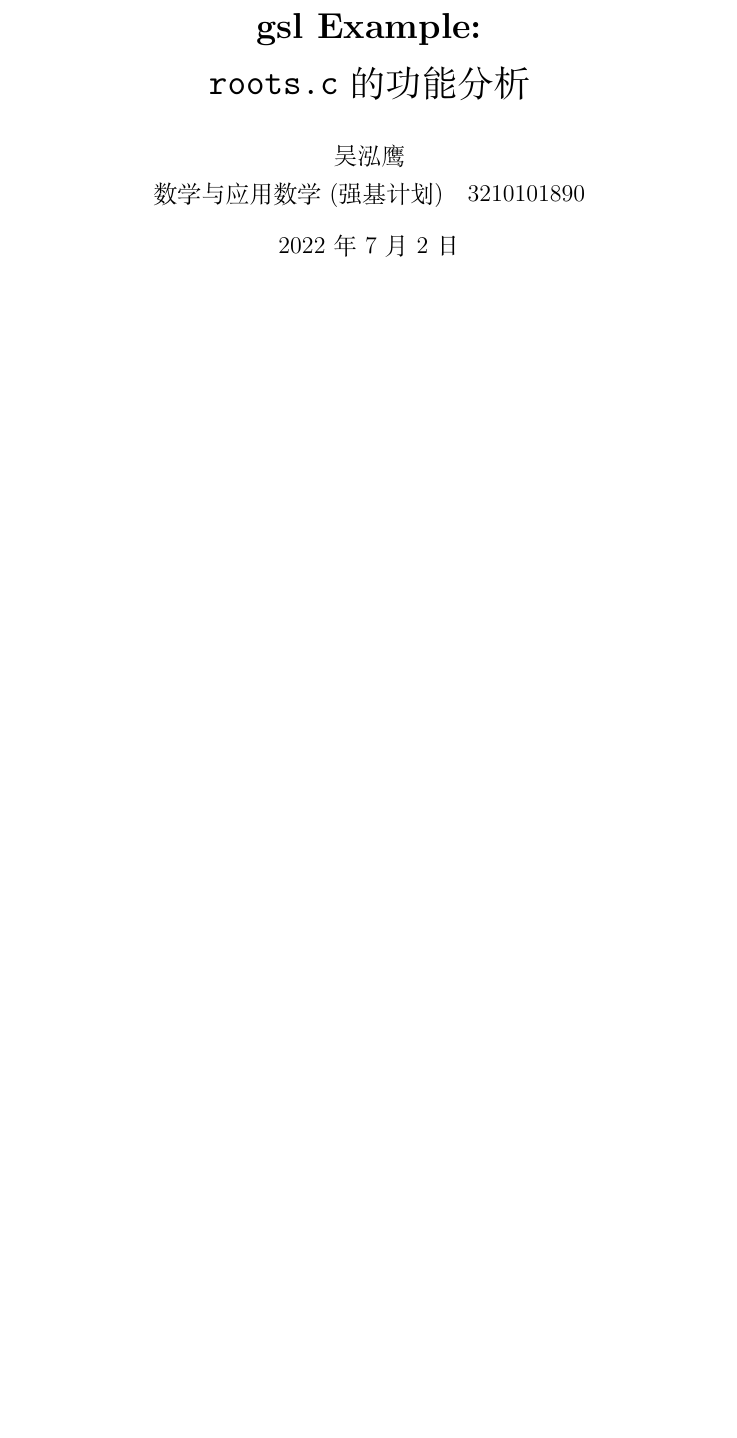
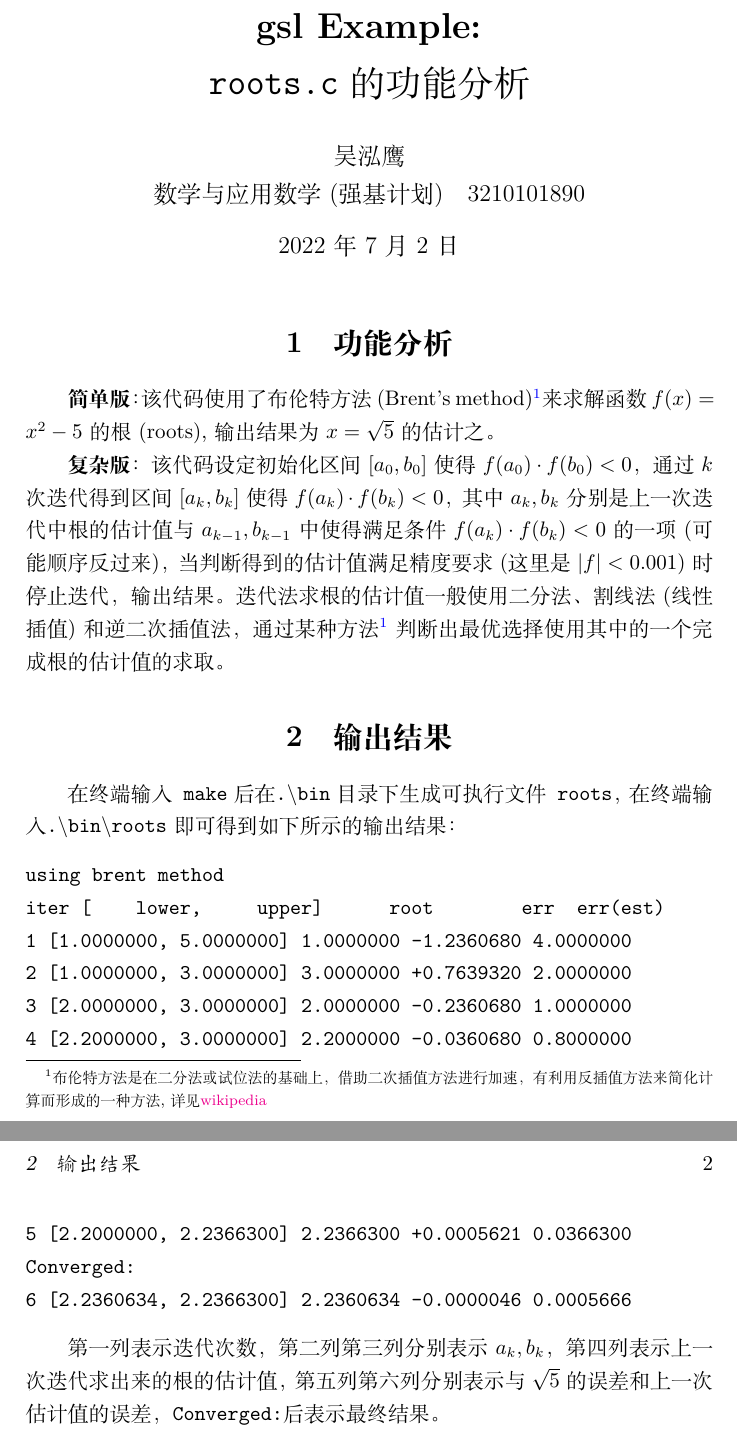
Before and after one commit to kokorokagari/ZJUmathsoft_hw, a LaTeX problem sheet (homework5/find_root/doc/report.tex): part of the page before the commit and two parts of pages 1 and 2 of 2 after it, the two joined at a grey line, cut so that both start at the same text, the shorter picture padded with empty space. Compiled offline with XeLaTeX.

Commit message:
第五次作业

```diff
--- a/homework5/find_root/doc/report.tex
+++ b/homework5/find_root/doc/report.tex
@@ -68,4 +68,26 @@
 \begin{document}
 \maketitle
 
+\section{功能分析}
+\textbf{简单版}：该代码使用了布伦特方法(Brent's method)\footnote{布伦特方法是在二分法或试位法的基础上，借助二次插值方法进行加速，有利用反插值方法来简化计算而形成的一种方法,详见\href{https://en.wikipedia.org/wiki/Brent's_method}{wikipedia}\label{web}}来求解函数$f(x)=x^2-5$的根(roots),输出结果为$x=\sqrt5$的估计之。
+
+\textbf{复杂版}：该代码设定初始化区间$[a_0,b_0]$使得$f(a_0)\cdot f(b_0)<0$，通过$k$次迭代得到区间$[a_k,b_k]$使得$f(a_k)\cdot f(b_k)<0$，其中$a_k,b_k$分别是上一次迭代中根的估计值与$a_{k-1},b_{k-1}$中使得满足条件$f(a_k)\cdot f(b_k)<0$的一项(可能顺序反过来)，当判断得到的估计值满足精度要求(这里是$|f|<0.001$)时停止迭代，输出结果。迭代法求根的估计值一般使用二分法、割线法(线性插值)和逆二次插值法，通过某种方法\textsuperscript{\ref {web}}判断出最优选择使用其中的一个完成根的估计值的求取。
+
+%\section{源码与分析}
+
+\section{输出结果}
+在终端输入\texttt{make}后在\texttt{.$\backslash$bin}目录下生成可执行文件\texttt{roots}，在终端输入\texttt{.$\backslash$bin$\backslash$roots}即可得到如下所示的输出结果：
+\begin{verbatim}
+using brent method
+iter [    lower,     upper]      root        err  err(est)
+1 [1.0000000, 5.0000000] 1.0000000 -1.2360680 4.0000000
+2 [1.0000000, 3.0000000] 3.0000000 +0.7639320 2.0000000
+3 [2.0000000, 3.0000000] 2.0000000 -0.2360680 1.0000000
+4 [2.2000000, 3.0000000] 2.2000000 -0.0360680 0.8000000
+5 [2.2000000, 2.2366300] 2.2366300 +0.0005621 0.0366300
+Converged:
+6 [2.2360634, 2.2366300] 2.2360634 -0.0000046 0.0005666
+\end{verbatim}
+
+第一列表示迭代次数，第二列第三列分别表示$a_k,b_k$，第四列表示上一次迭代求出来的根的估计值，第五列第六列分别表示与$\sqrt5$的误差和上一次估计值的误差，\verb|Converged:|后表示最终结果。
 \end{document}
```
Also changed, not shown: homework5/find_root/doc/info.txt (added, +6 -0 lines), homework5/find_root/doc/report.pdf (deleted), homework5/find_root/makefile, homework5/find_root/report.pdf (added).
